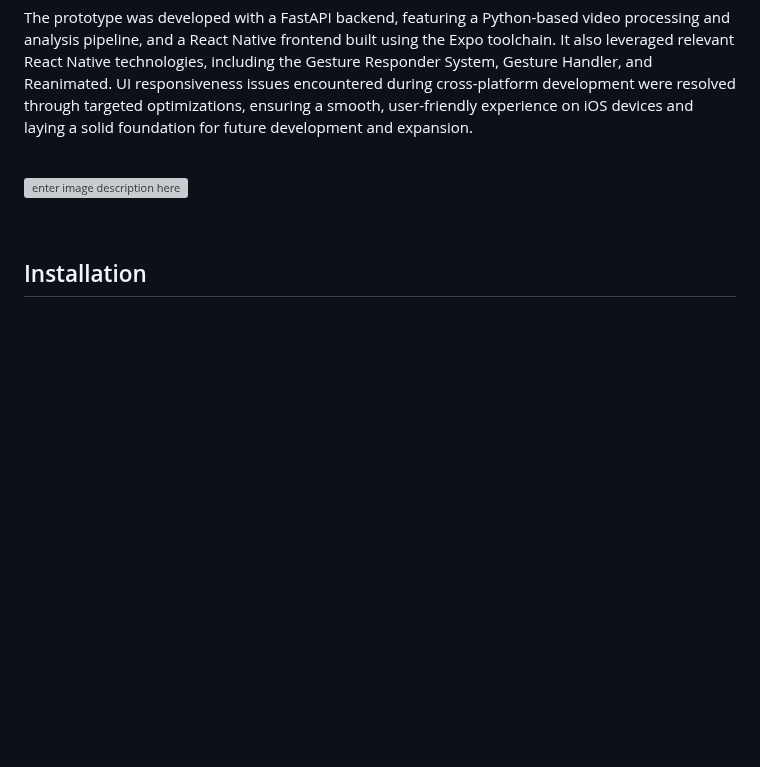
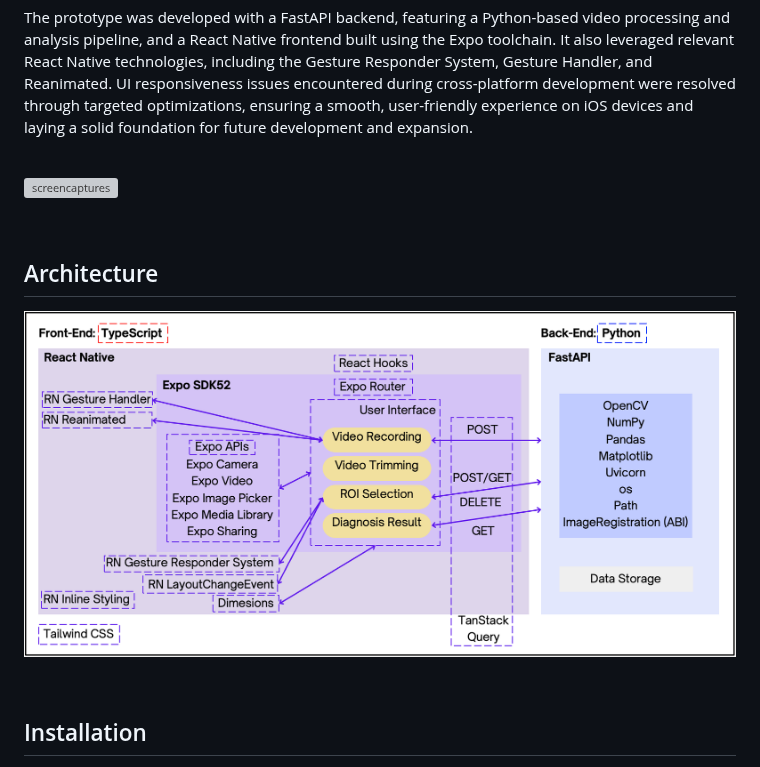
Before and after one commit to codeflow01/The_Non-Invasive_Neck_Imaging_Tool_Project, a Markdown page: README.md, the part around the change. Drawn GitHub-style; blank space fills up the shorter version; grey boxes are pictures that could not be loaded.

```diff
--- a/README.md
+++ b/README.md
@@ -15,7 +15,13 @@ The prototype was developed with a FastAPI backend, featuring a Python-based vid
 
 <br>
 
-![enter image description here](https://github.com/codeflow01/The-Non-Invasive-Neck-Imaging-Tool-Project/blob/main/image-1.png)
+![screencaptures](https://github.com/codeflow01/The-Non-Invasive-Neck-Imaging-Tool-Project/blob/main/image-1.png)
+
+<br>
+
+## Architecture
+
+![architecture](https://github.com/codeflow01/The_Non-Invasive_Neck_Imaging_Tool_Project/blob/main/image-2.png)
 
 <br>
 
```
